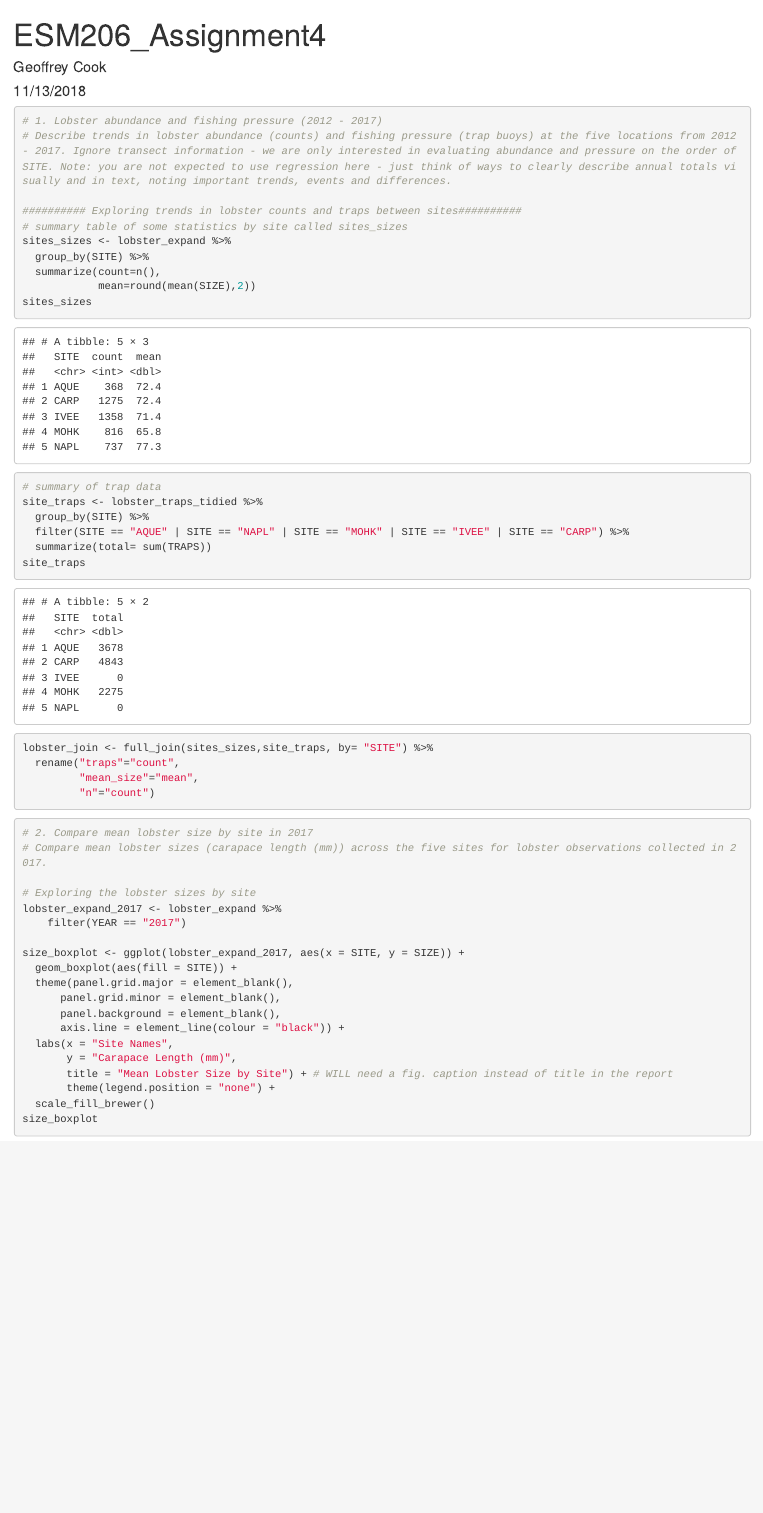
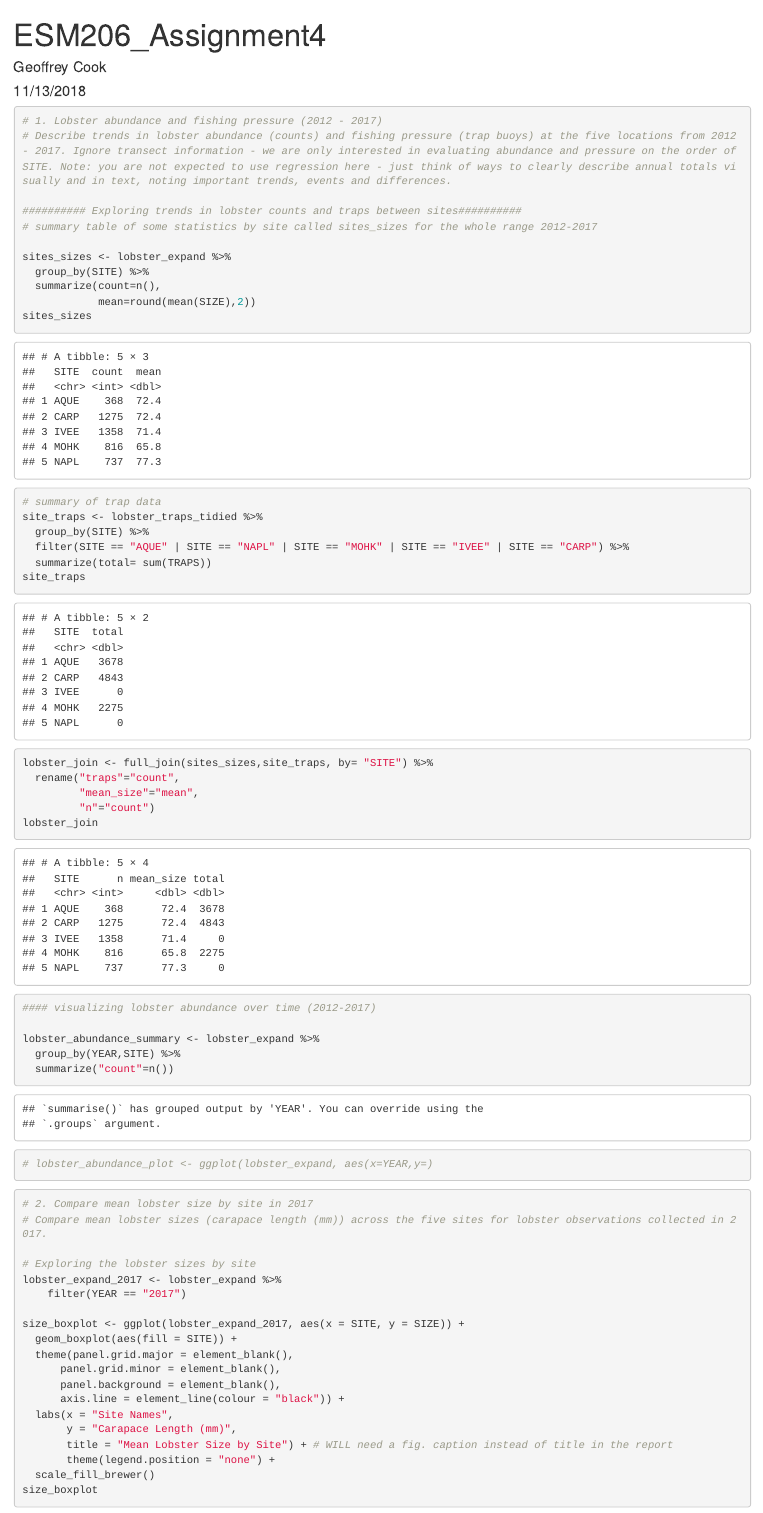
Before and after one commit to geoffreycook/ESM-206-Assignment4, an R Markdown document (ESM206_Assignment4.Rmd): the page in a window 1100 px wide, from its top. Rendered offline with R 4.5, knitr and Pandoc, with nearby package versions.

Commit message:
working on part 1. made a summary table of lobster abundance by year and site.

````diff
--- a/ESM206_Assignment4.Rmd
+++ b/ESM206_Assignment4.Rmd
@@ -45,7 +45,8 @@ lobster_traps_tidied <- lobster_traps %>%
 # Describe trends in lobster abundance (counts) and fishing pressure (trap buoys) at the five locations from 2012 - 2017. Ignore transect information - we are only interested in evaluating abundance and pressure on the order of SITE. Note: you are not expected to use regression here - just think of ways to clearly describe annual totals visually and in text, noting important trends, events and differences.
 
 ########## Exploring trends in lobster counts and traps between sites##########
-# summary table of some statistics by site called sites_sizes
+# summary table of some statistics by site called sites_sizes for the whole range 2012-2017
+
 sites_sizes <- lobster_expand %>%
   group_by(SITE) %>%
   summarize(count=n(),
@@ -63,6 +64,16 @@ lobster_join <- full_join(sites_sizes,site_traps, by= "SITE") %>%
   rename("traps"="count",
          "mean_size"="mean",
          "n"="count")
+lobster_join
+
+#### visualizing lobster abundance over time (2012-2017)
+
+lobster_abundance_summary <- lobster_expand %>%
+  group_by(YEAR,SITE) %>%
+  summarize("count"=n())
+
+
+# lobster_abundance_plot <- ggplot(lobster_expand, aes(x=YEAR,y=)
 
 ```
 
````
